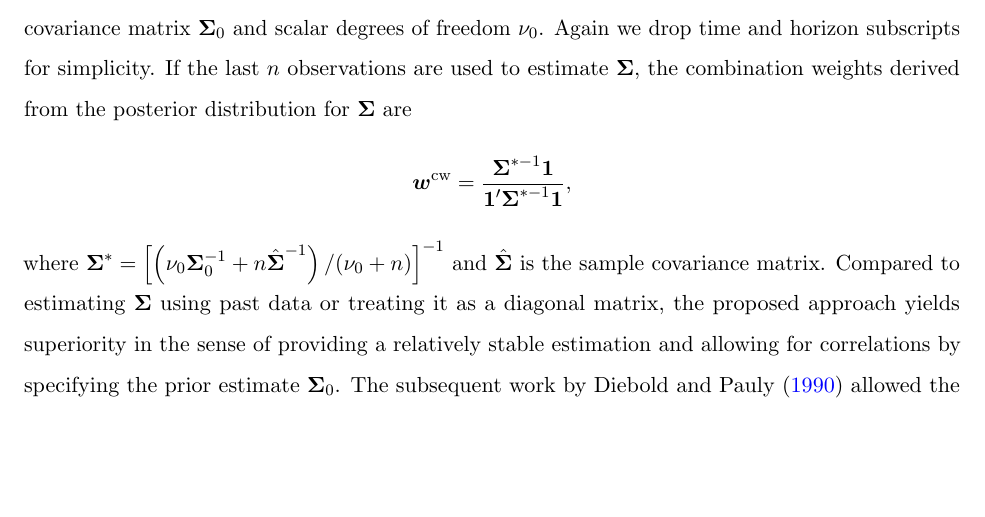
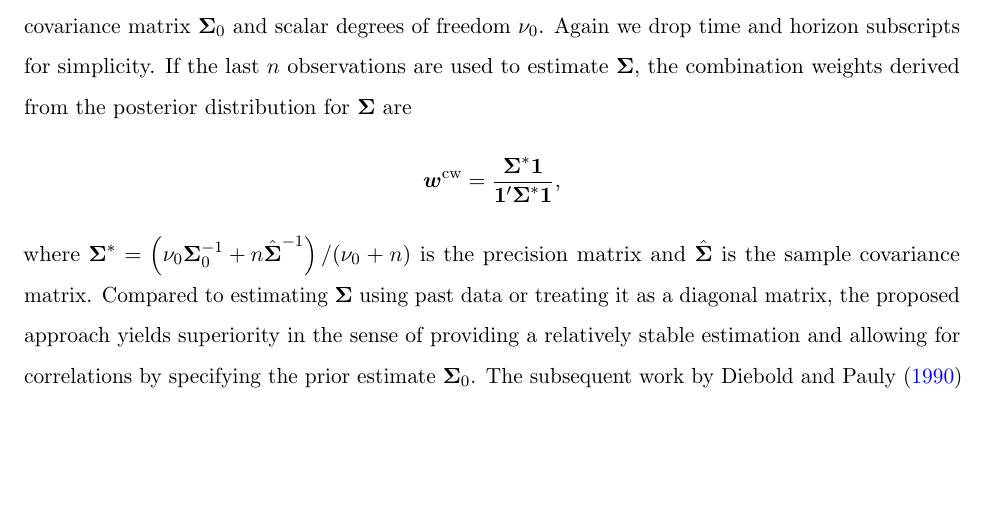
Before and after one commit to xqnwang/ensembles-combinations-docs, a LaTeX paper (docs/EnsembleCombination.tex): part of page 16 of 74, cut so that both start at the same text, the shorter picture padded with empty space. Compiled offline with pdfLaTeX.

Commit message:
Use precision matrix

```diff
--- a/docs/EnsembleCombination.tex
+++ b/docs/EnsembleCombination.tex
@@ -244,9 +244,9 @@ Some effort has been directed toward the use of Bayesian approaches to updating
 
 A different theme of research has also advocated the incorporation of prior information into the estimation of combination weights, but with the weights being shrunk toward some prior mean under a regression-based combination framework \citep{Newbold2002-wa}. Assuming that the vector of forecast errors is normally distributed, \citet{Clemen1986-pd} developed a Bayesian approach with the conjugate prior for $\boldsymbol{\Sigma}$, represented by an inverted Wishart distribution with covariance matrix $\boldsymbol{\Sigma}_{0}$ and scalar degrees of freedom $\nu_{0}$. Again we drop time and horizon subscripts for simplicity. If the last $n$ observations are used to estimate $\boldsymbol{\Sigma}$, the combination weights derived from the posterior distribution for $\boldsymbol{\Sigma}$ are
 \begin{align*}
-  \boldsymbol{w}^{\text{cw}}=\frac{\boldsymbol{\Sigma}^{*-1}\boldsymbol{1}}{\boldsymbol{1}^{\prime} \boldsymbol{\Sigma}^{*-1} \boldsymbol{1}},
+  \boldsymbol{w}^{\text{cw}}=\frac{\boldsymbol{\Sigma}^{*}\boldsymbol{1}}{\boldsymbol{1}^{\prime} \boldsymbol{\Sigma}^{*} \boldsymbol{1}},
 \end{align*}
-where $\boldsymbol{\Sigma}^{*}=\left[\left(\nu_{0} \boldsymbol{\Sigma}_{0}^{-1}+n \hat{\boldsymbol{\Sigma}}^{-1}\right) /(\nu_{0}+n)\right]^{-1}$ and $\hat{\boldsymbol{\Sigma}}$ is the sample covariance matrix.
+where $\boldsymbol{\Sigma}^{*}=\left(\nu_{0} \boldsymbol{\Sigma}_{0}^{-1}+n \hat{\boldsymbol{\Sigma}}^{-1}\right) /(\nu_{0}+n)$ is the precision matrix and $\hat{\boldsymbol{\Sigma}}$ is the sample covariance matrix.
 Compared to estimating $\boldsymbol{\Sigma}$ using past data or treating it as a diagonal matrix, the proposed approach yields superiority in the sense of providing a relatively stable estimation and allowing for correlations by specifying the prior estimate $\boldsymbol{\Sigma}_{0}$. The subsequent work by \citet{Diebold1990-fk} allowed the incorporation of the standard normal-gamma conjugate prior by considering a normal regression-based combination
 \begin{align*}
   \boldsymbol{y}=\hat{\boldsymbol{Y}} \boldsymbol{w}+\boldsymbol{\varepsilon}, \quad \boldsymbol{\varepsilon} \sim N\left(\boldsymbol{0}, \boldsymbol{\sigma}^{2} \boldsymbol{I}\right),
```
